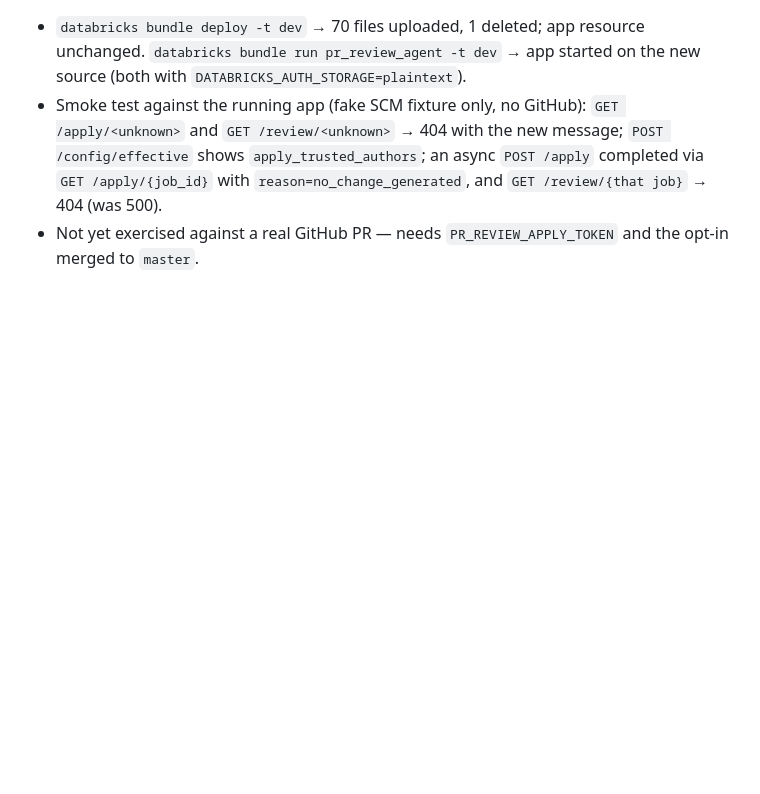
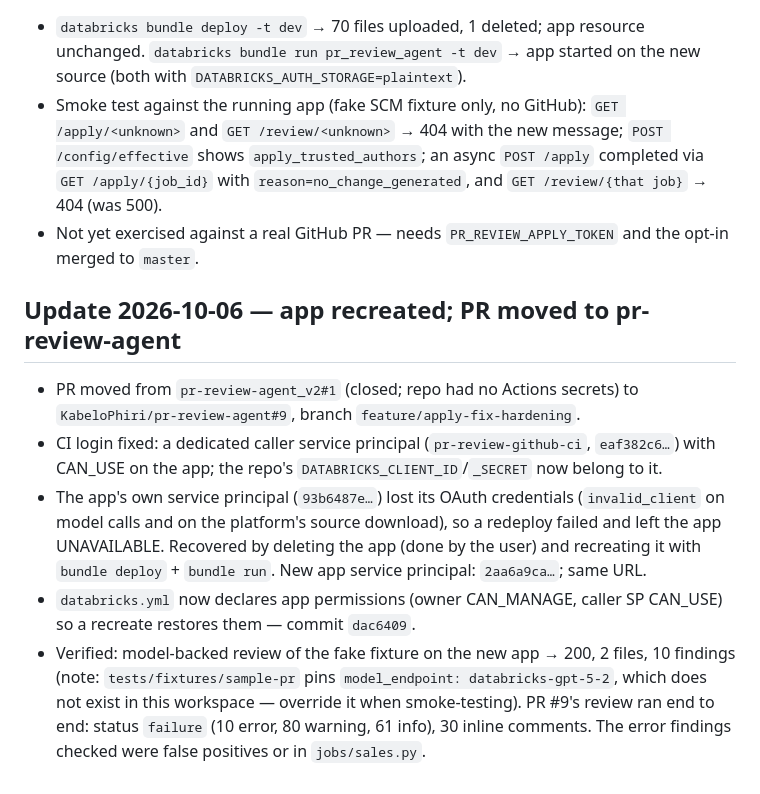
Before and after one commit to KabeloPhiri/pr-review-agent, a Markdown page: docs/fixes/2026-10-06-harden-apply-fix-path.md, the part around the change. Rendered like a GitHub page; blank space fills up the shorter version.

Commit message:
Record app recreation and PR move in the /apply journal note
Co-Authored-By: Claude Opus 5.5 <noreply@anthropic.com>

```diff
--- a/docs/fixes/2026-10-06-harden-apply-fix-path.md
+++ b/docs/fixes/2026-10-06-harden-apply-fix-path.md
@@ -124,3 +124,24 @@ Manual step still required: add the `PR_REVIEW_APPLY_TOKEN` Actions secret.
   `reason=no_change_generated`, and `GET /review/{that job}` → 404 (was 500).
 - Not yet exercised against a real GitHub PR — needs `PR_REVIEW_APPLY_TOKEN`
   and the opt-in merged to `master`.
+
+## Update 2026-10-06 — app recreated; PR moved to pr-review-agent
+
+- PR moved from `pr-review-agent_v2#1` (closed; repo had no Actions secrets)
+  to `KabeloPhiri/pr-review-agent#9`, branch `feature/apply-fix-hardening`.
+- CI login fixed: a dedicated caller service principal
+  (`pr-review-github-ci`, `eaf382c6…`) with CAN_USE on the app; the repo's
+  `DATABRICKS_CLIENT_ID`/`_SECRET` now belong to it.
+- The app's own service principal (`93b6487e…`) lost its OAuth credentials
+  (`invalid_client` on model calls and on the platform's source download), so
+  a redeploy failed and left the app UNAVAILABLE. Recovered by deleting the
+  app (done by the user) and recreating it with `bundle deploy` + `bundle run`.
+  New app service principal: `2aa6a9ca…`; same URL.
+- `databricks.yml` now declares app permissions (owner CAN_MANAGE, caller SP
+  CAN_USE) so a recreate restores them — commit `dac6409`.
+- Verified: model-backed review of the fake fixture on the new app → 200,
+  2 files, 10 findings (note: `tests/fixtures/sample-pr` pins
+  `model_endpoint: databricks-gpt-5-2`, which does not exist in this
+  workspace — override it when smoke-testing). PR #9's review ran end to end:
+  status `failure` (10 error, 80 warning, 61 info), 30 inline comments. The
+  error findings checked were false positives or in `jobs/sales.py`.
```
